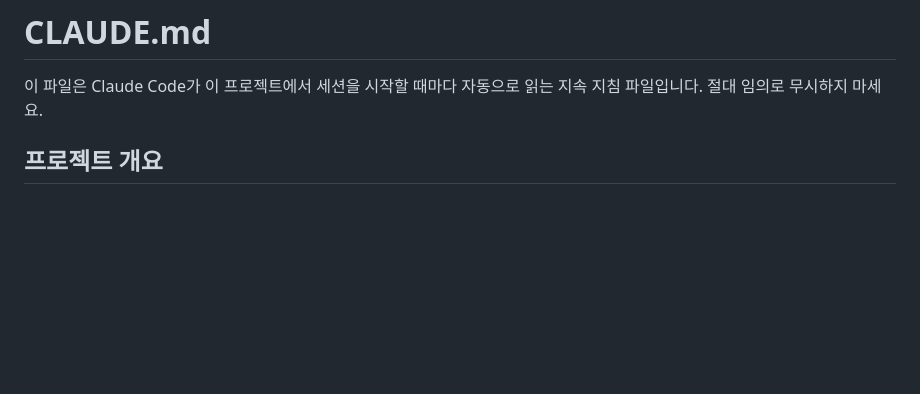
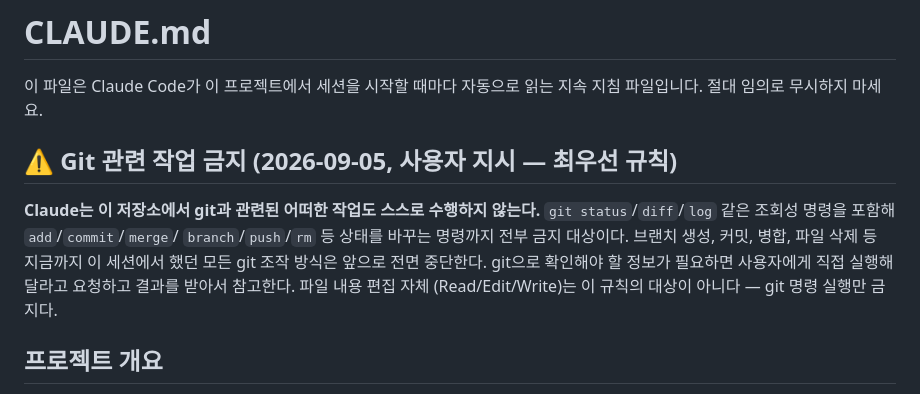
Before and after one commit to jcs19752510-ui/HARNESS_BASIC, a Markdown page: CLAUDE.md, the part around the change. GitHub-like rendering; blank space fills up the shorter version.

```diff
--- a/CLAUDE.md
+++ b/CLAUDE.md
@@ -2,6 +2,16 @@
 
 이 파일은 Claude Code가 이 프로젝트에서 세션을 시작할 때마다 자동으로 읽는
 지속 지침 파일입니다. 절대 임의로 무시하지 마세요.
+
+## ⚠️ Git 관련 작업 금지 (2026-09-05, 사용자 지시 — 최우선 규칙)
+
+**Claude는 이 저장소에서 git과 관련된 어떠한 작업도 스스로 수행하지 않는다.**
+`git status`/`diff`/`log` 같은 조회성 명령을 포함해 `add`/`commit`/`merge`/
+`branch`/`push`/`rm` 등 상태를 바꾸는 명령까지 전부 금지 대상이다. 브랜치
+생성, 커밋, 병합, 파일 삭제 등 지금까지 이 세션에서 했던 모든 git 조작
+방식은 앞으로 전면 중단한다. git으로 확인해야 할 정보가 필요하면 사용자에게
+직접 실행해달라고 요청하고 결과를 받아서 참고한다. 파일 내용 편집 자체
+(Read/Edit/Write)는 이 규칙의 대상이 아니다 — git 명령 실행만 금지다.
 
 ## 프로젝트 개요
 - 이 저장소(`HARNESS_BASIC`)는 **특정 업무 프로그램(예: 출결관리, 재고관리,
```
Also changed, not shown: harness/harness_structure_diagram.md (added, +188 -0 lines).
